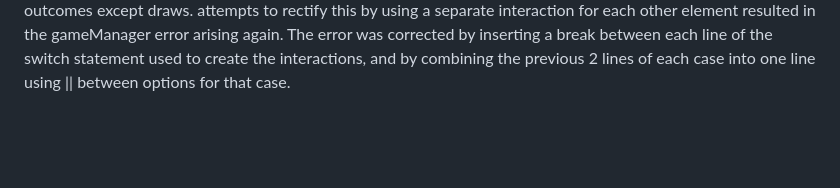
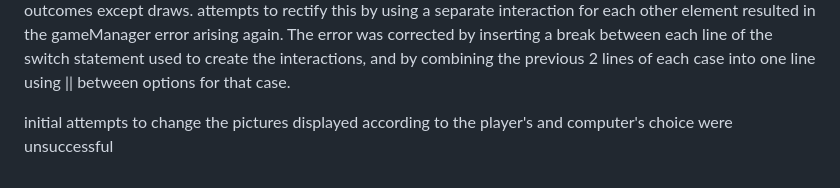
Before and after one commit to HughKeenan/elements-battle, a Markdown page: README.md, the part around the change. Drawn GitHub-style; blank space fills up the shorter version.

```diff
--- a/README.md
+++ b/README.md
@@ -3,3 +3,5 @@ Alignment of score areas was not in complete sync with picture areas, this was d
 function to display computer choices initially didn't work, on examination of code realised this was because the onclick attribute had not been added to the buttons. Once added, initially got an error message on clicking the buttons because options were not defined. Once defined, testing would not return steel as a computer choice. This was due to the math function being used incorrectly - multiplication factor of 4 was being used on the random number generated to attempt to capture steel in the array of choices, not realising that 5 was the correct factor as math.floor was being used in conjunction with math.random
 
 on introduction of a switch statement to govern choice interactions, an error was produced to say the gameManager function was undefined. previously when using console.log to display computer selections, this had worked and the computer's pick had been shown. This was due to the switch statement outcome not being assigned to the result of the function. A further problem arose when 2 alerts were being displayed for all outcomes except draws. attempts to rectify this by using a separate interaction for each other element resulted in the gameManager error arising again. The error was corrected by inserting a break between each line of the switch statement used to create the interactions, and by combining the previous 2 lines of each case into one line using || between options for that case.
+
+initial attempts to change the pictures displayed according to the player's and computer's choice were unsuccessful
```
Also changed, not shown: assets/images/questionmark.png (added), 3 other files.
